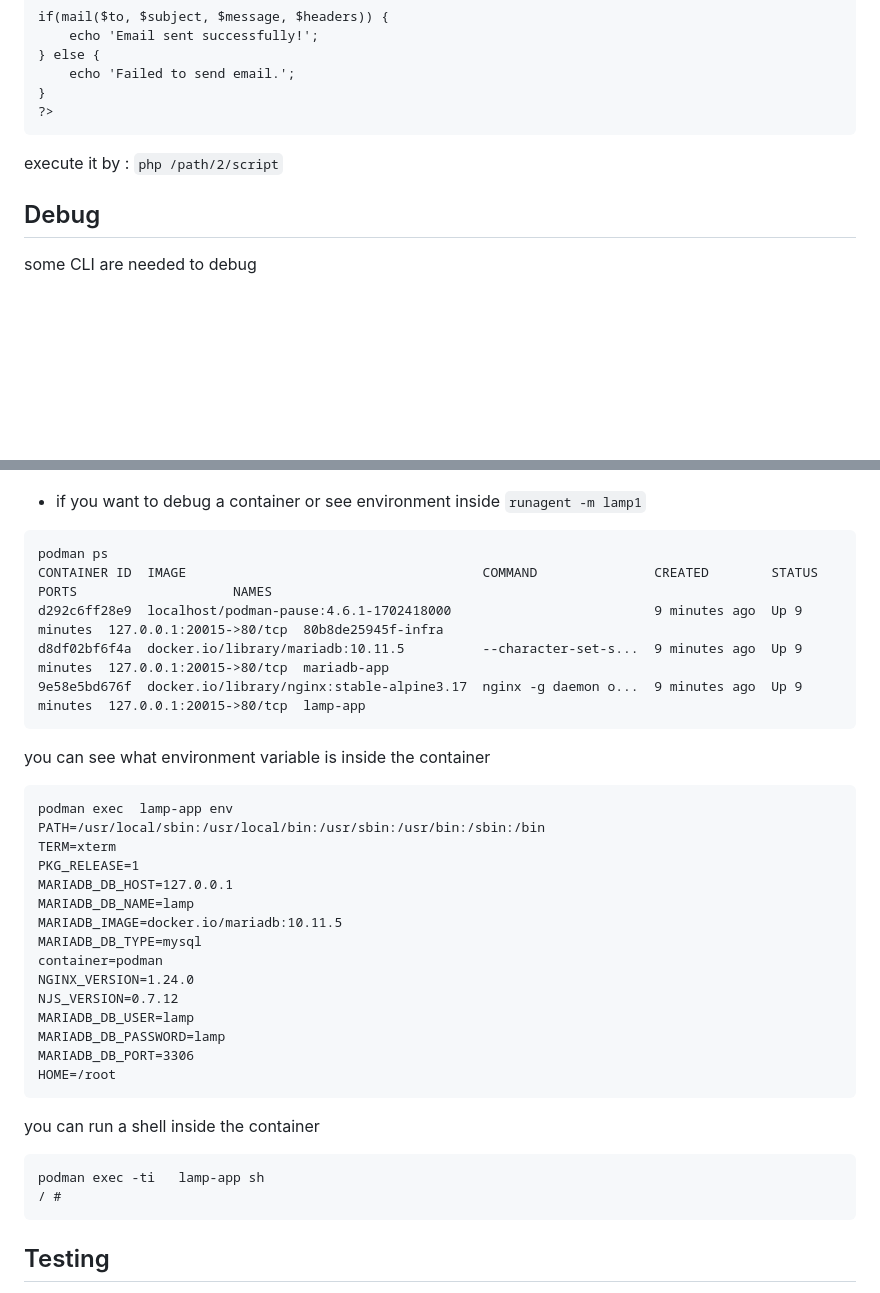
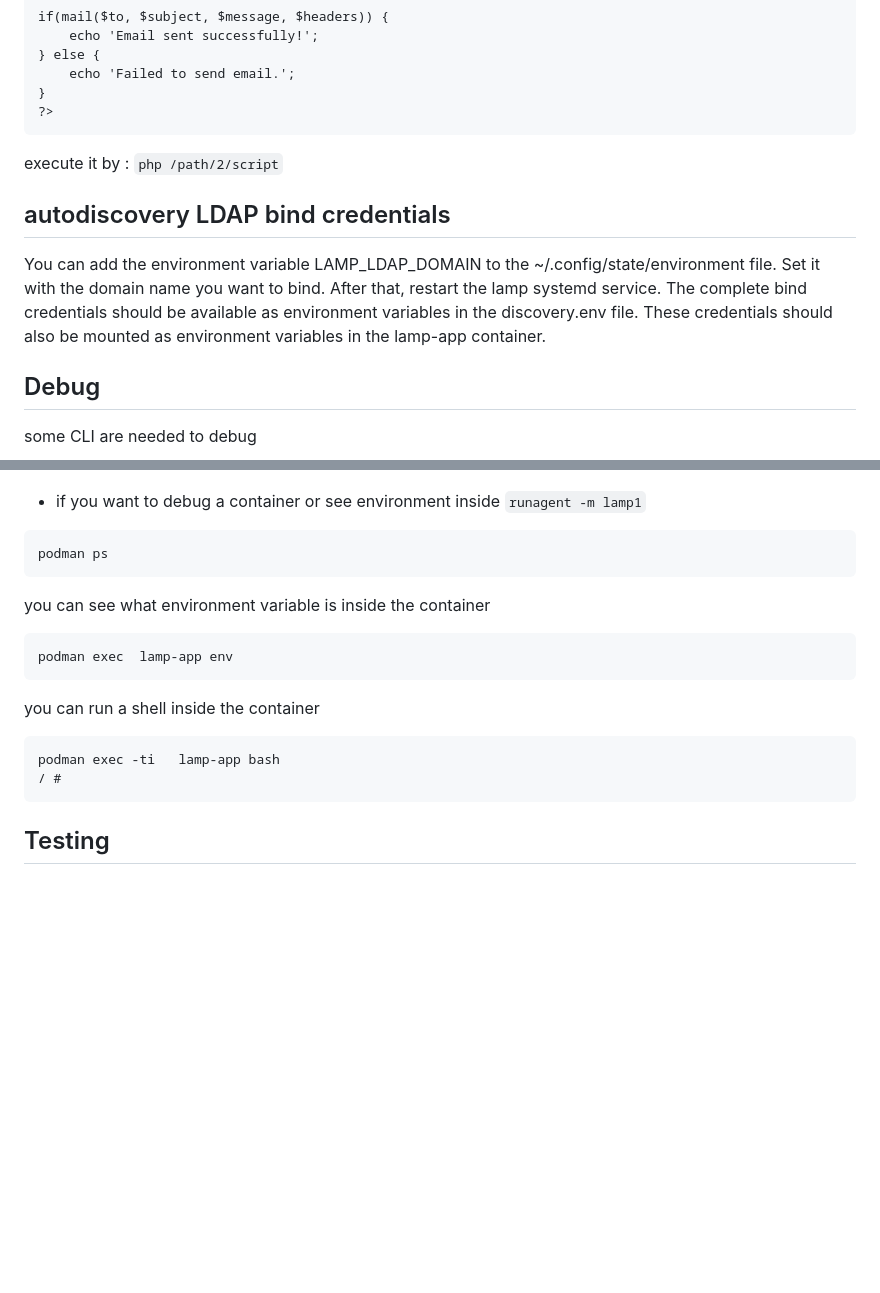
Before and after one commit to stephdl/ns8-lamp, a Markdown page: README.md, 2 parts joined by grey strips. GitHub-like rendering; blank space fills up the shorter version.

Commit message:
feat: Update LDAP bind credentials configuration

````diff
--- a/README.md
+++ b/README.md
@@ -157,6 +157,12 @@ if(mail($to, $subject, $message, $headers)) {
 
 execute it by : `php /path/2/script`
 
+## autodiscovery LDAP bind credentials
+
+You can add the environment variable LAMP_LDAP_DOMAIN to the ~/.config/state/environment file. Set it with the domain name you want to bind.
+After that, restart the lamp systemd service. The complete bind credentials should be available as environment variables in the discovery.env file.
+These credentials should also be mounted as environment variables in the lamp-app container.
+
 ## Debug
 
 some CLI are needed to debug
@@ -180,35 +186,17 @@ on the root terminal
  `runagent -m lamp1`
  ```
 podman ps
-CONTAINER ID  IMAGE                                      COMMAND               CREATED        STATUS        PORTS                    NAMES
-d292c6ff28e9  localhost/podman-pause:4.6.1-1702418000                          9 minutes ago  Up 9 minutes  127.0.0.1:20015->80/tcp  80b8de25945f-infra
-d8df02bf6f4a  docker.io/library/mariadb:10.11.5          --character-set-s...  9 minutes ago  Up 9 minutes  127.0.0.1:20015->80/tcp  mariadb-app
-9e58e5bd676f  docker.io/library/nginx:stable-alpine3.17  nginx -g daemon o...  9 minutes ago  Up 9 minutes  127.0.0.1:20015->80/tcp  lamp-app
 ```
 
 you can see what environment variable is inside the container
 ```
 podman exec  lamp-app env
-PATH=/usr/local/sbin:/usr/local/bin:/usr/sbin:/usr/bin:/sbin:/bin
-TERM=xterm
-PKG_RELEASE=1
-MARIADB_DB_HOST=127.0.0.1
-MARIADB_DB_NAME=lamp
-MARIADB_IMAGE=docker.io/mariadb:10.11.5
-MARIADB_DB_TYPE=mysql
-container=podman
-NGINX_VERSION=1.24.0
-NJS_VERSION=0.7.12
-MARIADB_DB_USER=lamp
-MARIADB_DB_PASSWORD=lamp
-MARIADB_DB_PORT=3306
-HOME=/root
 ```
 
 you can run a shell inside the container
 
 ```
-podman exec -ti   lamp-app sh
+podman exec -ti   lamp-app bash
 / #
 ```
 ## Testing
````
Also changed, not shown: other parts of README.md (+2 -2 lines).
